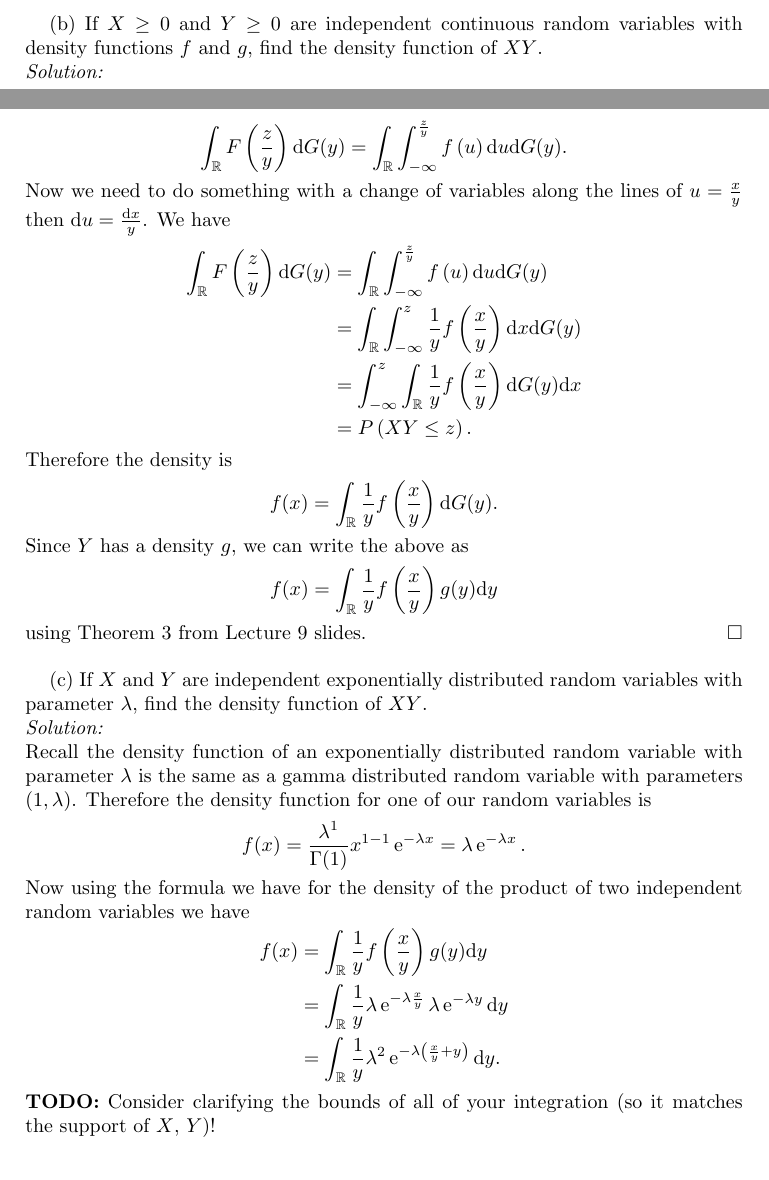
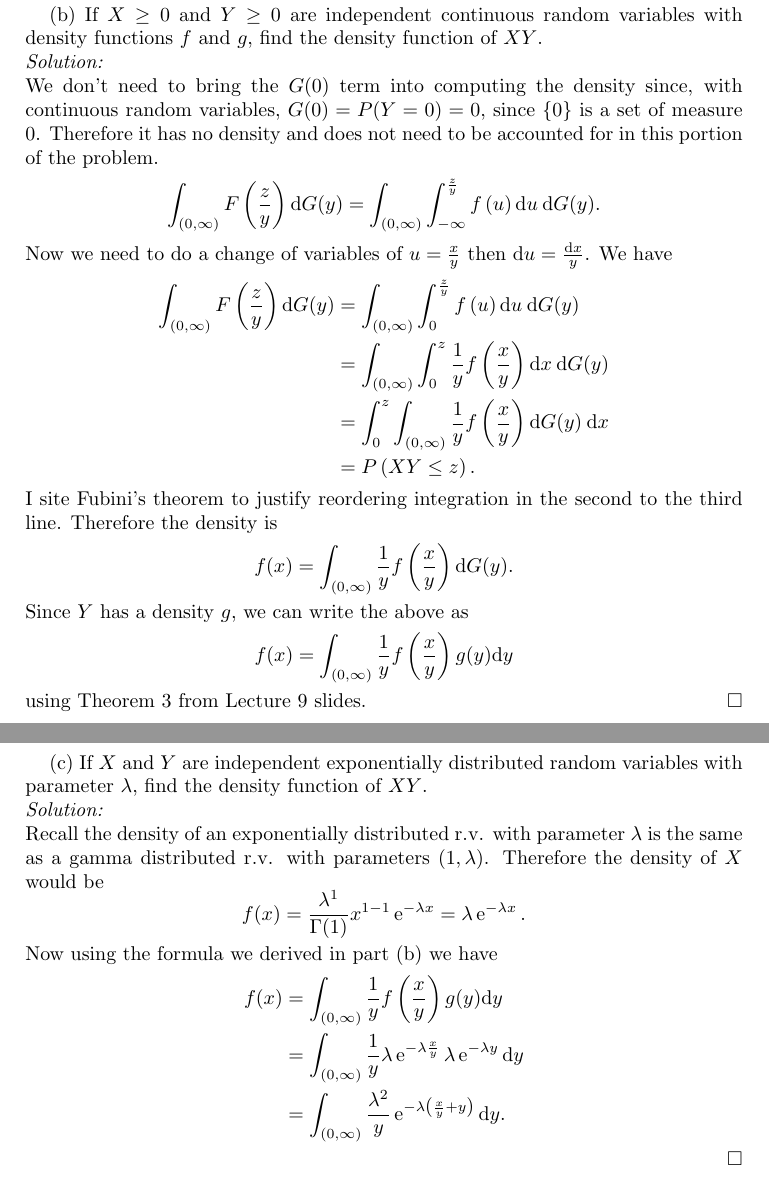
Before and after one commit to hunter-lybbert/uw-central, a LaTeX problem sheet (probability/hw_03/hw03.tex): two parts of pages 4 and 5 of 5 before the commit and two parts of pages 5 and 6 of 6 after it, joined at a grey line, cut so that both start at the same text. Compiled offline with pdfLaTeX; a LaTeX package or settings file that is missing is left out.

Commit message:
finished.

```diff
--- a/probability/hw_03/hw03.tex
+++ b/probability/hw_03/hw03.tex
@@ -199,41 +196,44 @@ End up with $P(Y = 0)$ which is $G(0)$
 
 (b) If $X \geq 0$ and $Y \geq 0$ are independent continuous random variables with density functions $f$ and $g$, find the density function of $XY$. \\
 \textit{Solution:} \\
+We don't need to bring the $G(0)$ term into computing the density since, with continuous random variables, $G(0) = P(Y = 0) = 0$, since $\{0\}$ is a set of measure $0$.
+Therefore it has no density and does not need to be accounted for in this portion of the problem.
 \begin{align*}
-\int_{\mathbb R} F\left(\frac z y \right) \D G(y) = \int_{\mathbb R} \int_{-\infty}^{\frac z y} f\left(u \right) \D u \D G(y).
+\int_{(0, \infty)} F\left(\frac z y \right) \D G(y) = \int_{(0, \infty)} \int_{-\infty}^{\frac z y} f\left(u \right) \D u\: \D G(y).
 \end{align*}
-Now we need to do something with a change of variables along the lines of $u = \frac x y$ then $\D u = \frac{\D x}{y}$. We have
+Now we need to do a change of variables of $u = \frac x y$ then $\D u = \frac{\D x}{y}$. We have
 \begin{align*}
-\int_{\mathbb R} F\left(\frac z y \right) \D G(y)
-	&= \int_{\mathbb R} \int_{-\infty}^{\frac z y} f\left(u \right) \D u \D G(y) \\
-	&= \int_{\mathbb R} \int_{-\infty}^z \frac {1}{y}f\left(\frac x y \right) \D x \D G(y) \\
-	&= \int_{-\infty}^z \int_{\mathbb R} \frac {1}{y}f\left(\frac x y \right) \D G(y)\D x \\
+\int_{(0, \infty)} F\left(\frac z y \right) \D G(y)
+	&= \int_{(0, \infty)} \int_{0}^{\frac z y} f\left(u \right) \D u\:  \D G(y) \\
+	&= \int_{(0, \infty)} \int_{0}^z \frac {1}{y}f\left(\frac x y \right) \D x\:  \D G(y) \\
+	&= \int_{0}^z \int_{(0, \infty)} \frac {1}{y}f\left(\frac x y \right) \D G(y)\: \D x \\
 	&= P\left( XY \leq z \right).
 \end{align*}
+I site Fubini's theorem to justify reordering integration in the second to the third line.
 Therefore the density is
 $$
-f(x) = \int_{\mathbb R} \frac {1}{y}f\left(\frac x y \right) \D G(y).
+f(x) = \int_{(0, \infty)} \frac {1}{y}f\left(\frac x y \right) \D G(y).
 $$
 Since $Y$ has a density $g$, we can write the above as
 $$
-f(x) = \int_{\mathbb R} \frac {1}{y}f\left(\frac x y \right)g(y)\D y
+f(x) = \int_{(0, \infty)} \frac {1}{y}f\left(\frac x y \right)g(y)\D y
 $$
 using Theorem 3 from Lecture 9 slides.
 \qed \\
+\newpage
 
 (c) If $X$ and $Y$ are independent exponentially distributed random variables with parameter $\lambda$, find the density function of $XY$.\\
 \textit{Solution:} \\
-Recall the density function of an exponentially distributed random variable with parameter $\lambda$ is the same as a gamma distributed random variable with parameters $(1, \lambda)$.
-Therefore the density function for one of our random variables is
+Recall the density of an exponentially distributed r.v. with parameter $\lambda$ is the same as a gamma distributed r.v. with parameters $(1, \lambda)$.
+Therefore the density of $X$ would be
 $$
 f(x) = \frac {\lambda^1} {\Gamma(1)} x^{1 - 1} \E^{-\lambda x} = \lambda \E^{-\lambda x}.
 $$
-Now using the formula we have for the density of the product of two independent random variables we have
+Now using the formula we derived in part (b) we have
 \begin{align*}
-f(x) &= \int_{\mathbb R} \frac {1}{y}f\left(\frac x y \right)g(y)\D y \\
-	&= \int_{\mathbb R} \frac {1}{y} \lambda \E^{-\lambda \frac x y} \lambda \E^{-\lambda y} \D y \\
-	&= \int_{\mathbb R} \frac {1}{y} \lambda^2 \E^{-\lambda \left( \frac x y + y \right)} \D y.
+f(x) &= \int_{(0, \infty)} \frac {1}{y}f\left(\frac x y \right)g(y)\D y \\
+	&= \int_{(0, \infty)} \frac {1}{y} \lambda \E^{-\lambda \frac x y} \lambda \E^{-\lambda y} \D y \\
+	&= \int_{(0, \infty)} \frac {\lambda^2}{y} \E^{-\lambda \left( \frac x y + y \right)} \D y.
 \end{align*}
-\textbf{TODO:} Consider clarifying the bounds of all of your integration (so it matches the support of $X$, $Y$)!
-\\
+\qed \\
 \end{document}
```
Also changed, not shown: probability/hw_03/hw03.pdf, probability/hw_03/hw03.tex (29 more changed lines).
